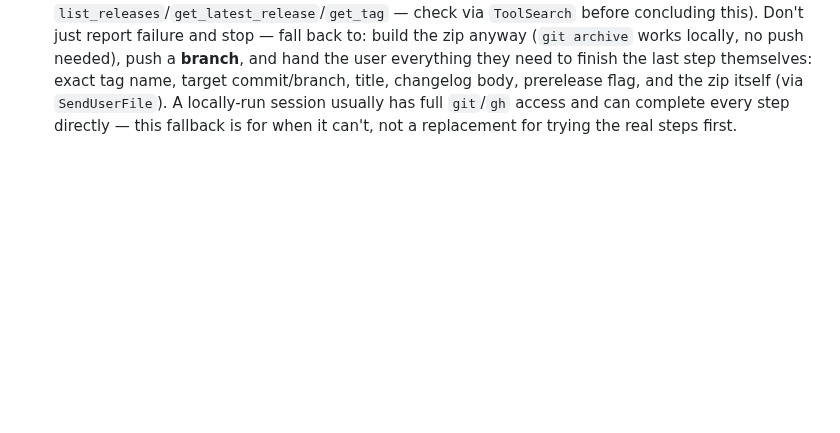
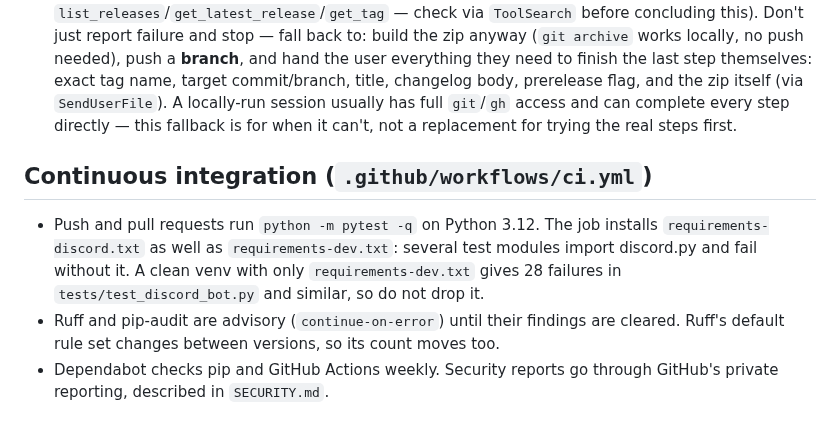
Before and after one commit to Adam4125-officiel/Status-Portal, a Markdown page: docs/claude/testing-and-workflow.md, the part around the change. GitHub-like rendering; blank space fills up the shorter version.

Commit message:
Document CI workflow and its discord.py requirement
Co-Authored-By: Claude Haiku 5.5 <noreply@anthropic.com>
Claude-Session: https://claude.ai/code/session_01KLoAdVsRoArNdHAKWWYj29

```diff
--- a/docs/claude/testing-and-workflow.md
+++ b/docs/claude/testing-and-workflow.md
@@ -290,3 +290,14 @@ after the merge, not on the feature branch.
    (via `SendUserFile`). A locally-run session usually has full `git`/`gh` access and
    can complete every step directly — this fallback is for when it can't, not a
    replacement for trying the real steps first.
+
+## Continuous integration (`.github/workflows/ci.yml`)
+
+- Push and pull requests run `python -m pytest -q` on Python 3.12. The job installs
+  `requirements-discord.txt` as well as `requirements-dev.txt`: several test modules
+  import discord.py and fail without it. A clean venv with only `requirements-dev.txt`
+  gives 28 failures in `tests/test_discord_bot.py` and similar, so do not drop it.
+- Ruff and pip-audit are advisory (`continue-on-error`) until their findings are
+  cleared. Ruff's default rule set changes between versions, so its count moves too.
+- Dependabot checks pip and GitHub Actions weekly. Security reports go through
+  GitHub's private reporting, described in `SECURITY.md`.
```
